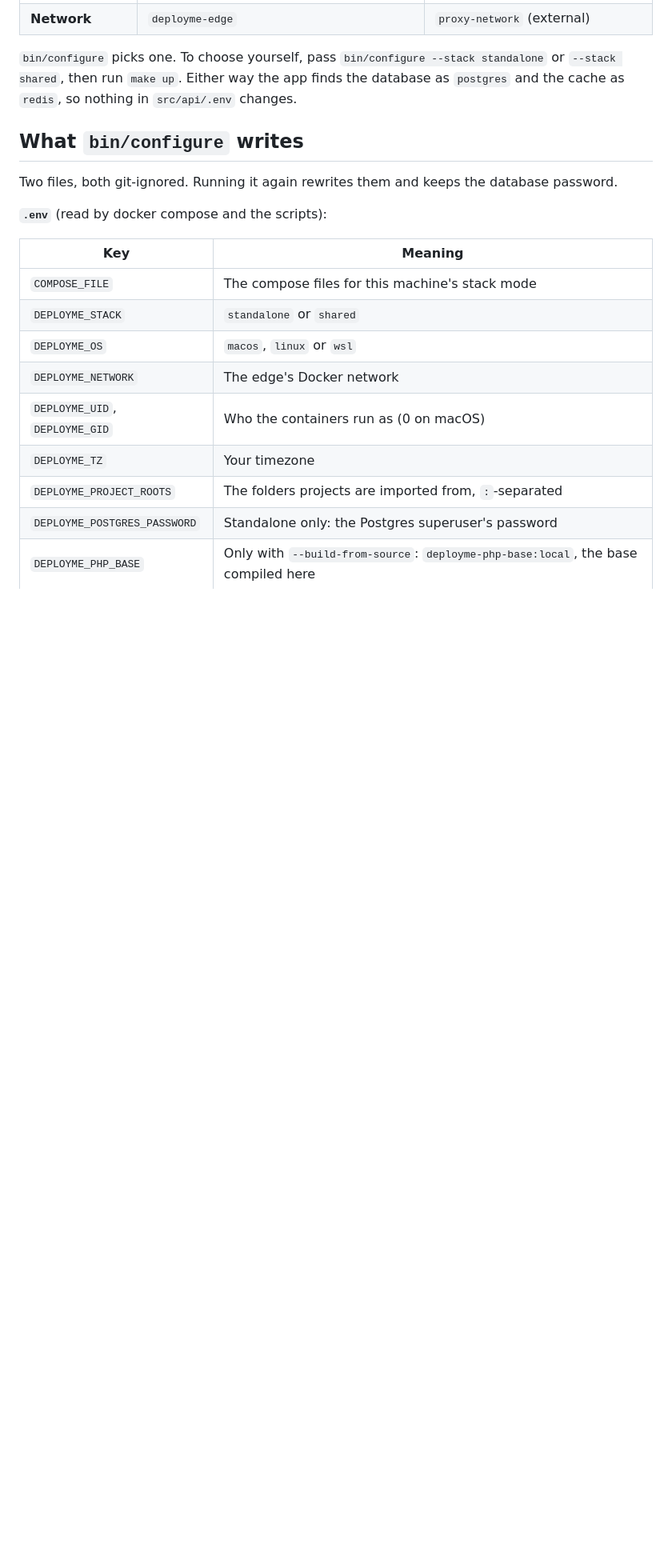
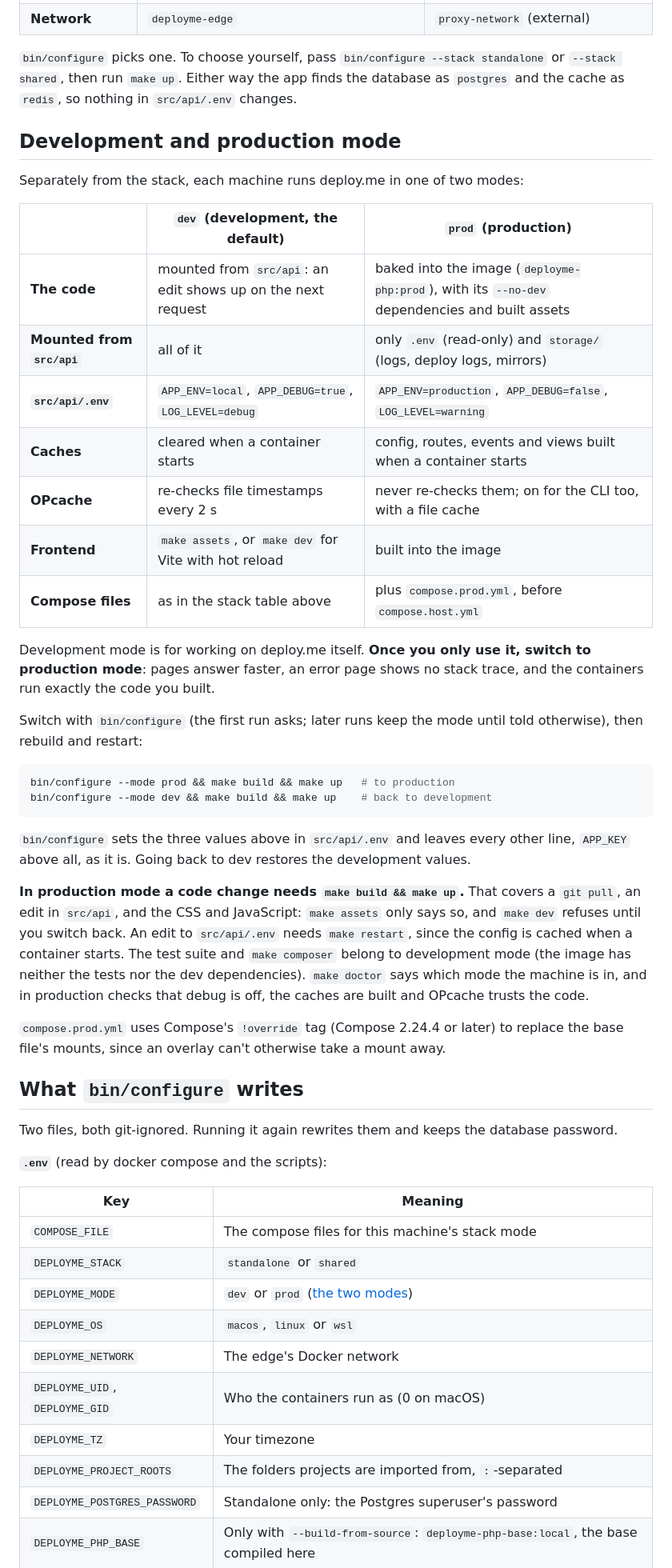
Before and after one commit to KielD-01/deploy.me, a Markdown page: docs/install.md, the part around one of its changes. Shown at 80% size. Drawn GitHub-style; blank space fills up the shorter version.

````diff
--- a/docs/install.md
+++ b/docs/install.md
@@ -174,6 +175,46 @@ a stack you already run:
 `--stack shared`, then run `make up`. Either way the app finds the database as `postgres`
 and the cache as `redis`, so nothing in `src/api/.env` changes.
 
+## Development and production mode
+
+Separately from the stack, each machine runs deploy.me in one of two modes:
+
+| | `dev` (development, the default) | `prod` (production) |
+|---|---|---|
+| **The code** | mounted from `src/api`: an edit shows up on the next request | baked into the image (`deployme-php:prod`), with its `--no-dev` dependencies and built assets |
+| **Mounted from `src/api`** | all of it | only `.env` (read-only) and `storage/` (logs, deploy logs, mirrors) |
+| **`src/api/.env`** | `APP_ENV=local`, `APP_DEBUG=true`, `LOG_LEVEL=debug` | `APP_ENV=production`, `APP_DEBUG=false`, `LOG_LEVEL=warning` |
+| **Caches** | cleared when a container starts | config, routes, events and views built when a container starts |
+| **OPcache** | re-checks file timestamps every 2 s | never re-checks them; on for the CLI too, with a file cache |
+| **Frontend** | `make assets`, or `make dev` for Vite with hot reload | built into the image |
+| **Compose files** | as in the stack table above | plus `compose.prod.yml`, before `compose.host.yml` |
+
+Development mode is for working on deploy.me itself. **Once you only use it, switch to
+production mode**: pages answer faster, an error page shows no stack trace, and the
+containers run exactly the code you built.
+
+Switch with `bin/configure` (the first run asks; later runs keep the mode until told
+otherwise), then rebuild and restart:
+
+```bash
+bin/configure --mode prod && make build && make up   # to production
+bin/configure --mode dev && make build && make up    # back to development
+```
+
+`bin/configure` sets the three values above in `src/api/.env` and leaves every other line,
+`APP_KEY` above all, as it is. Going back to dev restores the development values.
+
+**In production mode a code change needs `make build && make up`.** That covers a
+`git pull`, an edit in `src/api`, and the CSS and JavaScript: `make assets` only says so,
+and `make dev` refuses until you switch back. An edit to `src/api/.env` needs
+`make restart`, since the config is cached when a container starts. The test suite and
+`make composer` belong to development mode (the image has neither the tests nor the dev
+dependencies). `make doctor` says which mode the machine is in, and in production checks
+that debug is off, the caches are built and OPcache trusts the code.
+
+`compose.prod.yml` uses Compose's `!override` tag (Compose 2.24.4 or later) to replace
+the base file's mounts, since an overlay can't otherwise take a mount away.
+
 ## What `bin/configure` writes
 
 Two files, both git-ignored. Running it again rewrites them and keeps the database password.
@@ -184,6 +225,7 @@ Two files, both git-ignored. Running it again rewrites them and keeps the databa
 |---|---|
 | `COMPOSE_FILE` | The compose files for this machine's stack mode |
 | `DEPLOYME_STACK` | `standalone` or `shared` |
+| `DEPLOYME_MODE` | `dev` or `prod` ([the two modes](#development-and-production-mode)) |
 | `DEPLOYME_OS` | `macos`, `linux` or `wsl` |
 | `DEPLOYME_NETWORK` | The edge's Docker network |
 | `DEPLOYME_UID`, `DEPLOYME_GID` | Who the containers run as (0 on macOS) |
````
Also changed, not shown: other parts of docs/install.md (+7 -1 lines), CLAUDE.md (+16 -2 lines).
